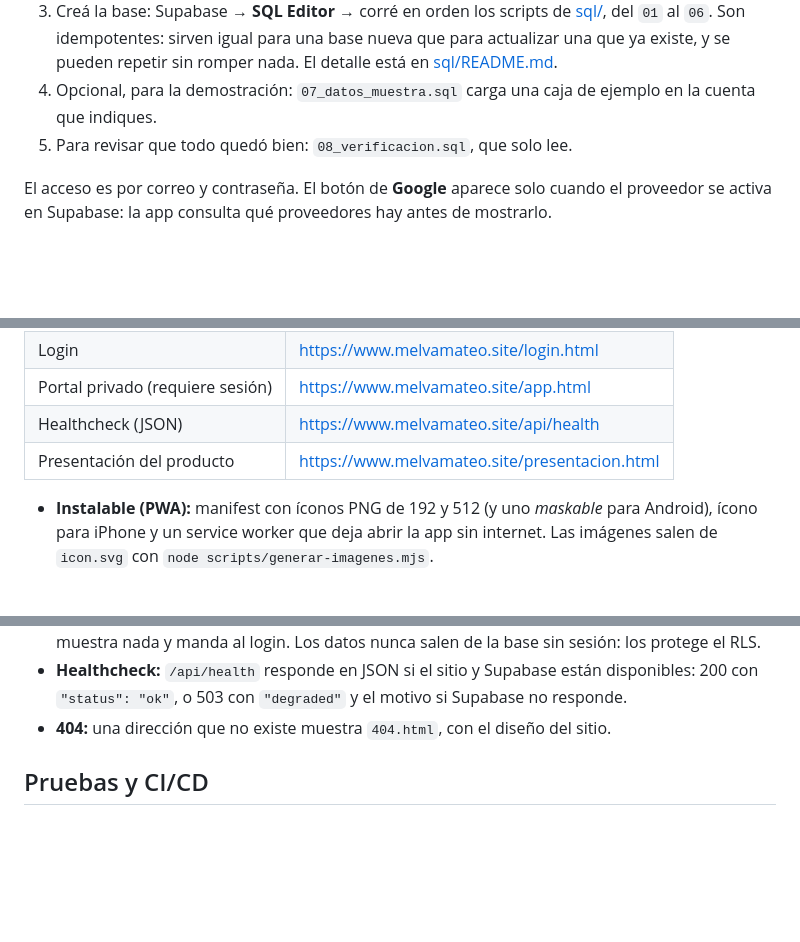
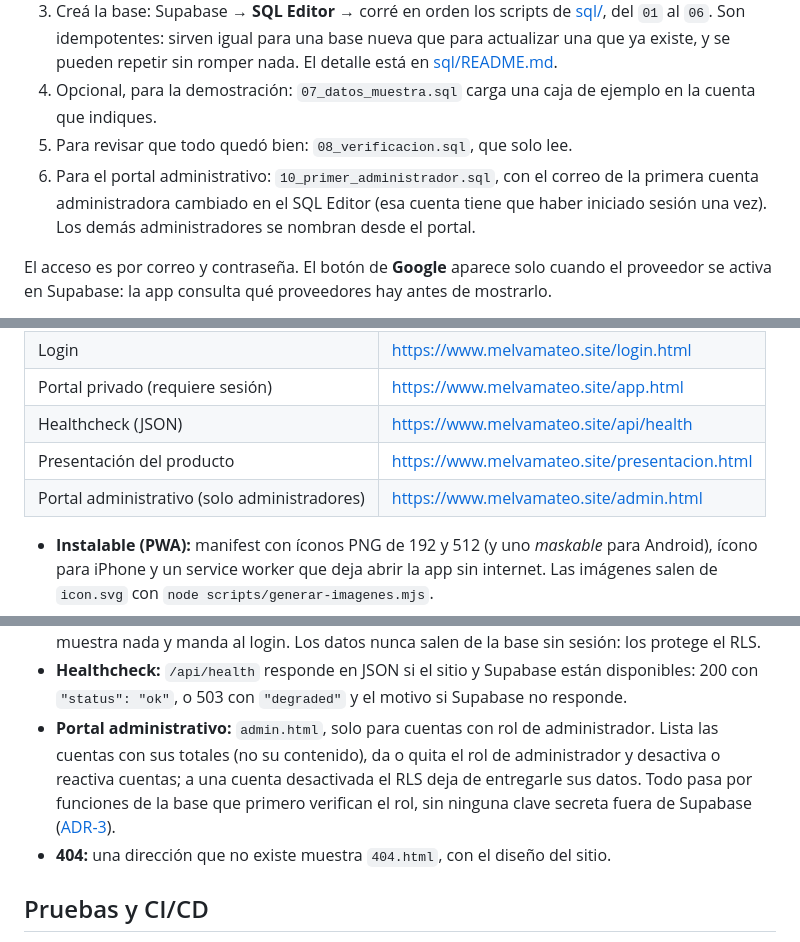
Before and after one commit to MelvaMateo/cuenta-clara, a Markdown page: README.md, 3 parts joined by grey strips. Drawn GitHub-style; blank space fills up the shorter version.

```diff
--- a/README.md
+++ b/README.md
@@ -34,6 +34,7 @@ Lo comprado en tiendas conserva su costo exacto; lo que llega en lotes surtidos
 3. Creá la base: Supabase → **SQL Editor** → corré en orden los scripts de [sql/](sql/), del `01` al `06`. Son idempotentes: sirven igual para una base nueva que para actualizar una que ya existe, y se pueden repetir sin romper nada. El detalle está en [sql/README.md](sql/README.md).
 4. Opcional, para la demostración: `07_datos_muestra.sql` carga una caja de ejemplo en la cuenta que indiques.
 5. Para revisar que todo quedó bien: `08_verificacion.sql`, que solo lee.
+6. Para el portal administrativo: `10_primer_administrador.sql`, con el correo de la primera cuenta administradora cambiado en el SQL Editor (esa cuenta tiene que haber iniciado sesión una vez). Los demás administradores se nombran desde el portal.
 
 El acceso es por correo y contraseña. El botón de **Google** aparece solo cuando el proveedor se activa en Supabase: la app consulta qué proveedores hay antes de mostrarlo.
 
@@ -60,12 +61,14 @@ El sitio se publica en Vercel (ver "Pruebas y CI/CD"). Sus direcciones:
 | Portal privado (requiere sesión) | https://www.melvamateo.site/app.html |
 | Healthcheck (JSON) | https://www.melvamateo.site/api/health |
 | Presentación del producto | https://www.melvamateo.site/presentacion.html |
+| Portal administrativo (solo administradores) | https://www.melvamateo.site/admin.html |
 
 - **Instalable (PWA):** manifest con íconos PNG de 192 y 512 (y uno *maskable* para Android), ícono para iPhone y un service worker que deja abrir la app sin internet. Las imágenes salen de `icon.svg` con `node scripts/generar-imagenes.mjs`.
 - **Buscadores y redes:** título, descripción, Open Graph con la tarjeta `img/og.png`, y `robots.txt`, que deja afuera la app privada.
 - **Seguridad:** `vercel.json` manda un Content-Security-Policy que solo deja cargar lo que el sitio usa, más HSTS, `nosniff`, `Referrer-Policy`, `Permissions-Policy` y la prohibición de meter el sitio en un iframe.
 - **Portal privado:** sin sesión, el servidor no entrega `app.html`: una cookie (`cc_sesion`) marca que en ese navegador hay sesión, y sin ella Vercel redirige al login (`redirects` en `vercel.json`). Esa cookie es solo un aviso, no la sesión: si hay marca pero la sesión venció, la app la borra, no muestra nada y manda al login. Los datos nunca salen de la base sin sesión: los protege el RLS.
 - **Healthcheck:** `/api/health` responde en JSON si el sitio y Supabase están disponibles: 200 con `"status": "ok"`, o 503 con `"degraded"` y el motivo si Supabase no responde.
+- **Portal administrativo:** `admin.html`, solo para cuentas con rol de administrador. Lista las cuentas con sus totales (no su contenido), da o quita el rol de administrador y desactiva o reactiva cuentas; a una cuenta desactivada el RLS deja de entregarle sus datos. Todo pasa por funciones de la base que primero verifican el rol, sin ninguna clave secreta fuera de Supabase ([ADR-3](docs/adr/0003-portal-administrativo-con-funciones-de-la-base.md)).
 - **404:** una dirección que no existe muestra `404.html`, con el diseño del sitio.
 
 ## Pruebas y CI/CD
```
Also changed, not shown: other parts of README.md (+1 -0 lines), sql/README.md (+4 -3 lines).
